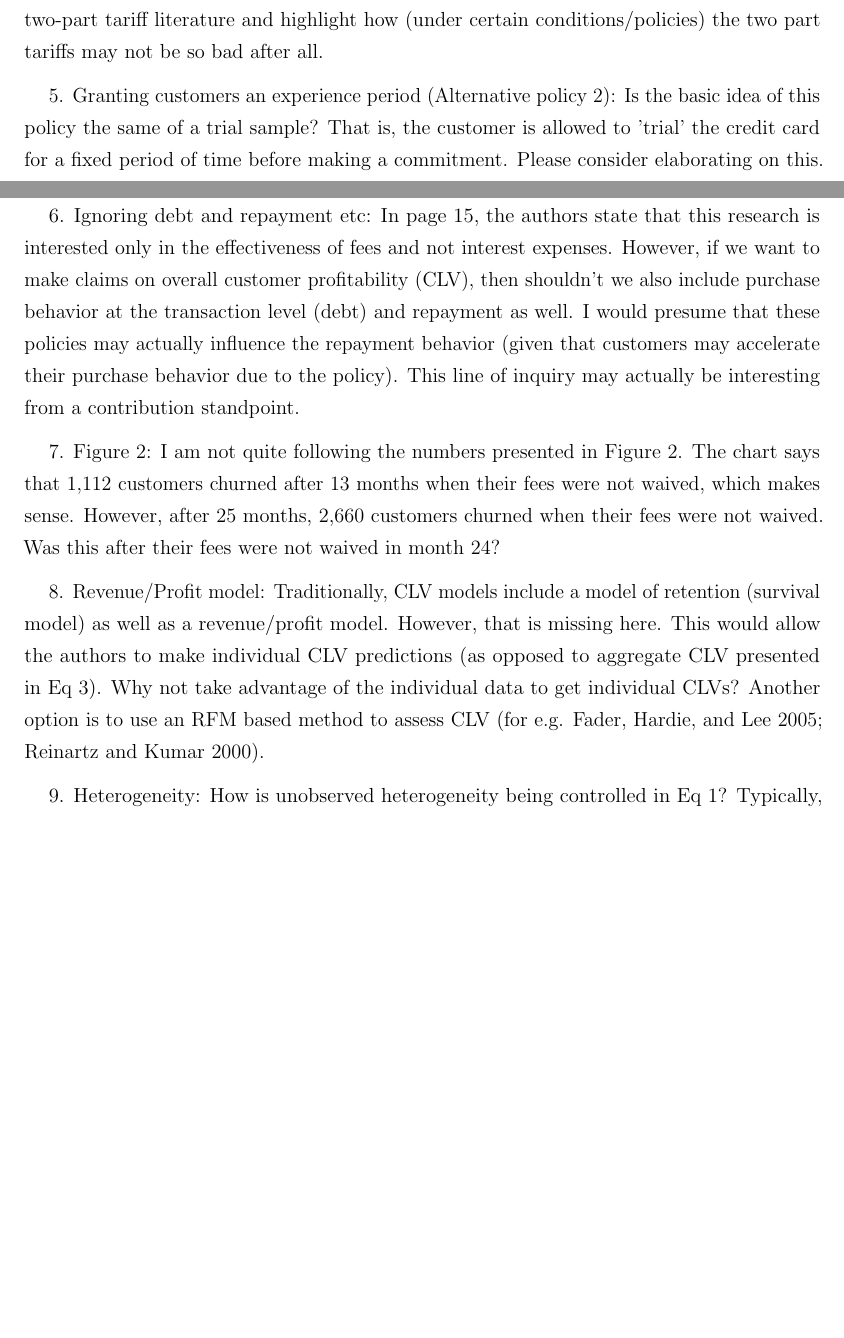
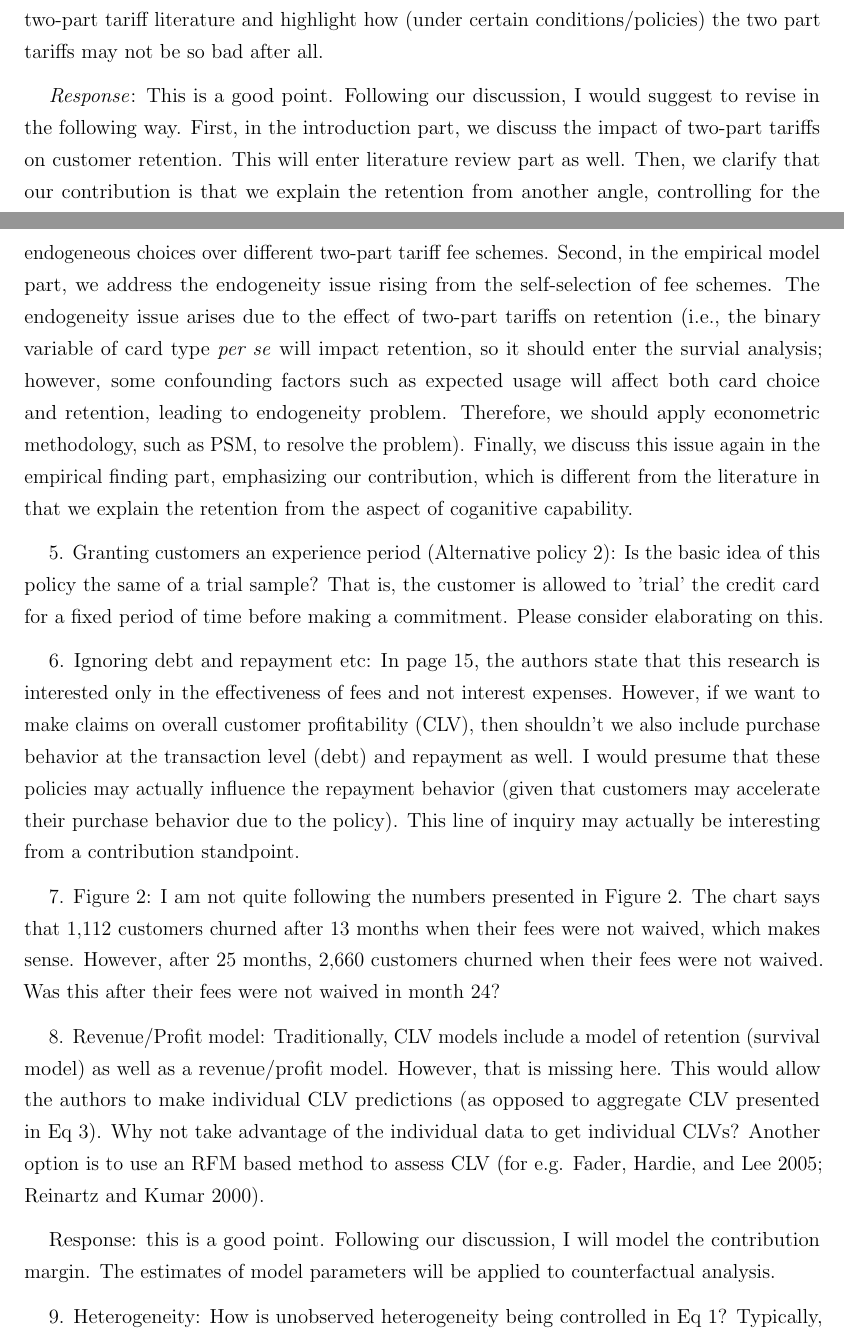
Before and after one commit to econboy/JAMS-reports, a LaTeX document (editor_report.tex): two parts of pages 8 and 9 of 10, joined at a grey line, cut so that both start at the same text, the shorter picture padded with empty space. Compiled offline with pdfLaTeX.

Commit message:
Update editor_report.tex

```diff
--- a/editor_report.tex
+++ b/editor_report.tex
@@ -204,6 +204,8 @@ Also, related to my comment #1, I am not sure overconfidence (as opposed to forg
 
 4.	Literature: This research is closely related to prior work on two part tariffs (Ascarza, Lambrecht, and Vilcassim 2018; Iyengar et al. 2011) and needs to do a better job of articulating how exactly this paper contributes to this stream of literature. It looks like all three policies evaluated in this paper (annual fees, volume waiver, and repeated choice) are types of two part tariff pricing strategies. But, Iyengar et al (2011) show that two part tariffs lead to lower retention and usage (and therefore CLV) when compared to other pricing strategies. Isn't this what H2a and H2b are testing. I'm not sure that this is a contribution on its own. What seems more interesting is how the two alternative policies perform in terms of retention and usage. Generally, the authors could juxtapose this research against prior two-part tariff literature and highlight how (under certain conditions/policies) the two part tariffs may not be so bad after all.
 
+\emph{Response}: This is a good point. Following our discussion, I would suggest to revise in the following way. First, in the introduction part, we discuss the impact of two-part tariffs on customer retention. This will enter literature review part as well. Then, we clarify that our contribution is that we explain the retention from another angle, controlling for the endogeneous choices over different two-part tariff fee schemes. Second, in the empirical model part, we address the endogeneity issue rising from the self-selection of fee schemes. The endogeneity issue arises due to the effect of two-part tariffs on retention (i.e., the binary variable of card type \emph{per se} will impact retention, so it should enter the survial analysis; however, some confounding factors such as expected usage will affect both card choice and retention, leading to endogeneity problem. Therefore, we should apply econometric methodology, such as PSM, to resolve the problem). Finally, we discuss this issue again in the empirical finding part, emphasizing our contribution, which is different from the literature in that we explain the retention from the aspect of coganitive capability.
+
 5.	Granting customers an experience period (Alternative policy #2): Is the basic idea of this policy the same of a trial sample? That is, the customer is allowed to 'trial' the credit card for a fixed period of time before making a commitment. Please consider elaborating on this.
 
 6.	Ignoring debt and repayment etc: In page 15, the authors state that this research is interested only in the effectiveness of fees and not interest expenses. However, if we want to make claims on overall customer profitability (CLV), then shouldn't we also include purchase behavior at the transaction level (debt) and repayment as well. I would presume that these policies may actually influence the repayment behavior (given that customers may accelerate their purchase behavior due to the policy). This line of inquiry may actually be interesting from a contribution standpoint.
@@ -211,6 +213,8 @@ Also, related to my comment #1, I am not sure overconfidence (as opposed to forg
 7.	Figure 2: I am not quite following the numbers presented in Figure 2. The chart says that 1,112 customers churned after 13 months when their fees were not waived, which makes sense. However, after 25 months, 2,660 customers churned when their fees were not waived. Was this after their fees were not waived in month 24?
 
 8.	Revenue/Profit model: Traditionally, CLV models include a model of retention (survival model) as well as a revenue/profit model. However, that is missing here. This would allow the authors to make individual CLV predictions (as opposed to aggregate CLV presented in Eq 3). Why not take advantage of the individual data to get individual CLVs? Another option is to use an RFM based method to assess CLV (for e.g. Fader, Hardie, and Lee 2005; Reinartz and Kumar 2000).
+
+Response: this is a good point. Following our discussion, I will model the contribution margin. The estimates of model parameters will be applied to counterfactual analysis.
 
 9.	Heterogeneity: How is unobserved heterogeneity being controlled in Eq 1? Typically, one could include a gamma distributed random error term within the proportional hazard model to account for this. Also, are there observed controls for credit worthiness or income in the model? This may be an important control as it pertains to whether or not a customer would choose the fee-waive policy or not.
 
```
